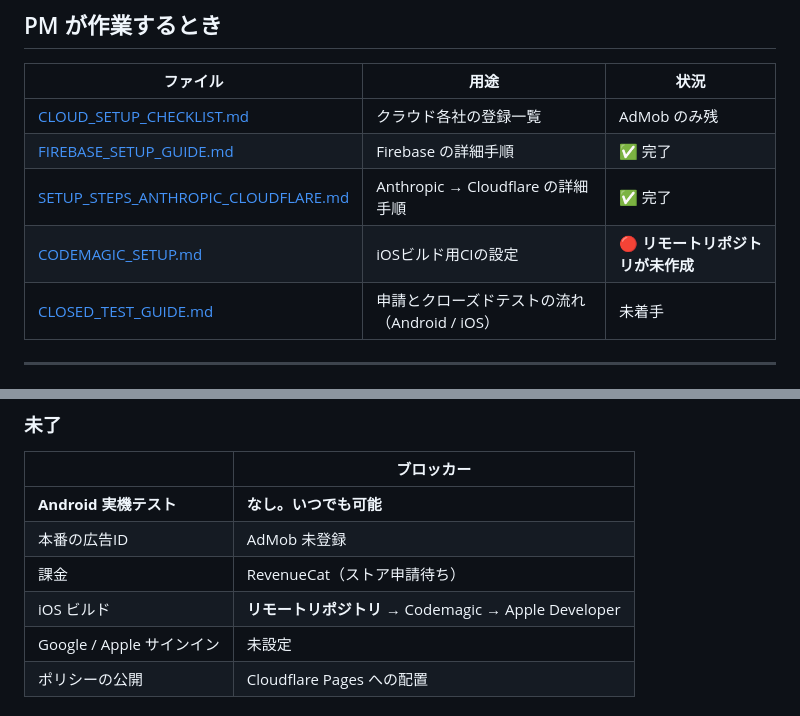
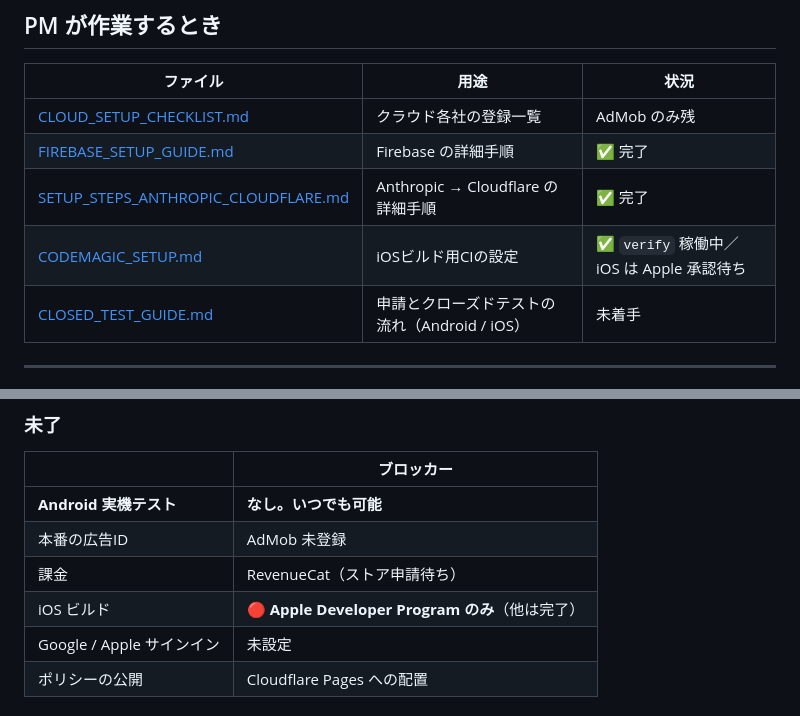
Before and after one commit to noakd0315/wanote, a Markdown page: docs/INDEX.md, 2 parts joined by grey strips. Rendered like a GitHub page.

```diff
--- a/docs/INDEX.md
+++ b/docs/INDEX.md
@@ -24,7 +24,7 @@
 | [CLOUD_SETUP_CHECKLIST.md](CLOUD_SETUP_CHECKLIST.md) | クラウド各社の登録一覧 | AdMob のみ残 |
 | [FIREBASE_SETUP_GUIDE.md](FIREBASE_SETUP_GUIDE.md) | Firebase の詳細手順 | ✅ 完了 |
 | [SETUP_STEPS_ANTHROPIC_CLOUDFLARE.md](SETUP_STEPS_ANTHROPIC_CLOUDFLARE.md) | Anthropic → Cloudflare の詳細手順 | ✅ 完了 |
-| [CODEMAGIC_SETUP.md](CODEMAGIC_SETUP.md) | iOSビルド用CIの設定 | 🔴 **リモートリポジトリが未作成** |
+| [CODEMAGIC_SETUP.md](CODEMAGIC_SETUP.md) | iOSビルド用CIの設定 | ✅ `verify` 稼働中／iOS は Apple 承認待ち |
 | [CLOSED_TEST_GUIDE.md](CLOSED_TEST_GUIDE.md) | 申請とクローズドテストの流れ（Android / iOS） | 未着手 |
 
 ---
@@ -79,7 +79,7 @@
 | **Android 実機テスト** | **なし。いつでも可能** |
 | 本番の広告ID | AdMob 未登録 |
 | 課金 | RevenueCat（ストア申請待ち） |
-| iOS ビルド | **リモートリポジトリ** → Codemagic → Apple Developer |
+| iOS ビルド | 🔴 **Apple Developer Program のみ**（他は完了） |
 | Google / Apple サインイン | 未設定 |
 | ポリシーの公開 | Cloudflare Pages への配置 |
 
```
Also changed, not shown: docs/STATUS.md (+4 -3 lines).
